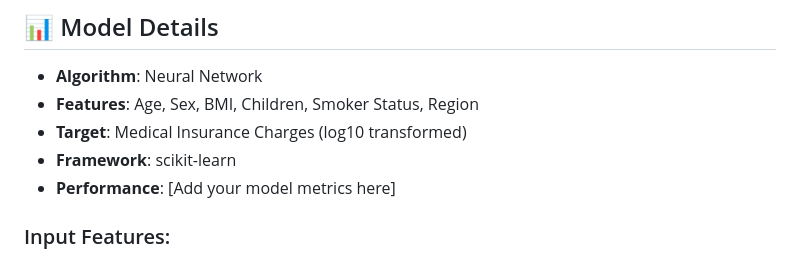
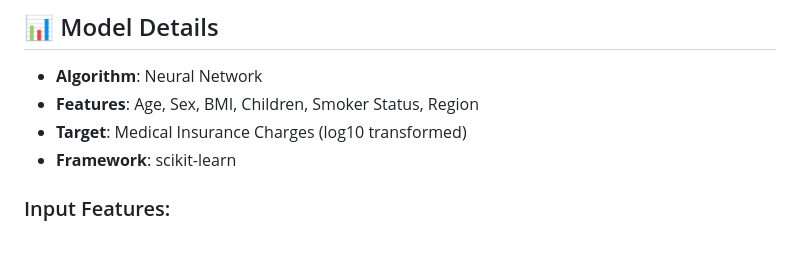
Before and after one commit to omarsinno54/MedicalInsuranceCostPredictor, a Markdown page: README.md, the part around the change. Rendered like a GitHub page.

```diff
--- a/README.md
+++ b/README.md
@@ -22,7 +22,6 @@ A machine learning web application that predicts medical insurance costs based o
 - **Features**: Age, Sex, BMI, Children, Smoker Status, Region
 - **Target**: Medical Insurance Charges (log10 transformed)
 - **Framework**: scikit-learn
-- **Performance**: [Add your model metrics here]
 
 ### Input Features:
 - **Age**: 18-100 years
```
